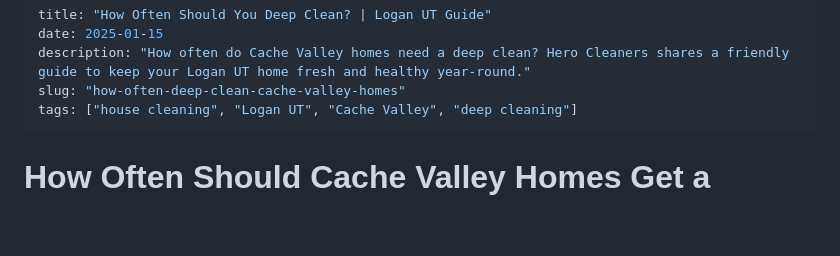
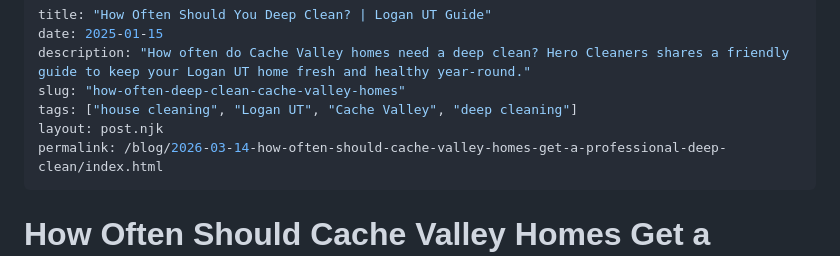
Before and after one commit to camsmith126/hero-cleaners-website, a Markdown page: blog/2026-03-14-how-often-should-cache-valley-homes-get-a-professional-deep-clean.md, the part around the change. Drawn GitHub-style; blank space fills up the shorter version.

```diff
--- a/blog/2026-03-14-how-often-should-cache-valley-homes-get-a-professional-deep-clean.md
+++ b/blog/2026-03-14-how-often-should-cache-valley-homes-get-a-professional-deep-clean.md
@@ -4,6 +4,8 @@ date: 2025-01-15
 description: "How often do Cache Valley homes need a deep clean? Hero Cleaners shares a friendly guide to keep your Logan UT home fresh and healthy year-round."
 slug: "how-often-deep-clean-cache-valley-homes"
 tags: ["house cleaning", "Logan UT", "Cache Valley", "deep cleaning"]
+layout: post.njk
+permalink: /blog/2026-03-14-how-often-should-cache-valley-homes-get-a-professional-deep-clean/index.html
 ---
 
 # How Often Should Cache Valley Homes Get a Professional Deep Clean?
```
